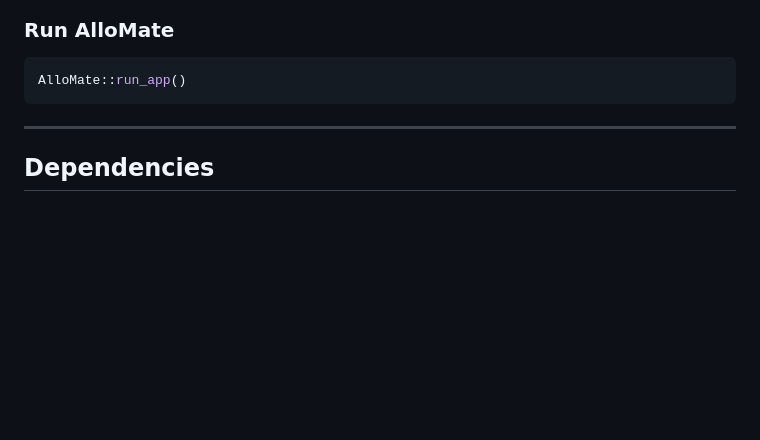
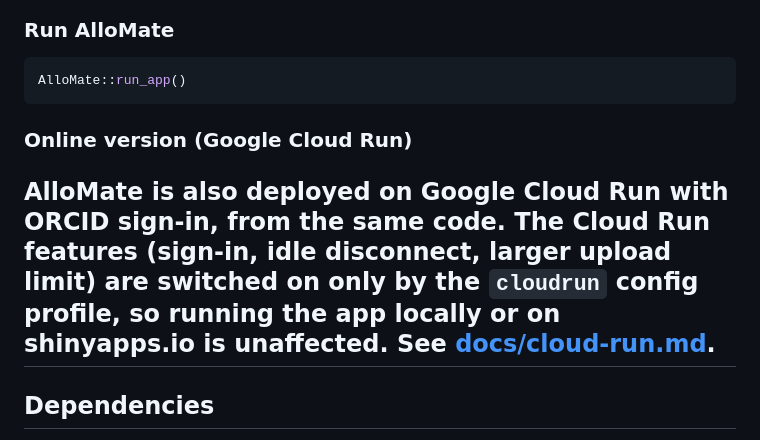
Before and after one commit to Breeding-Insight/AlloMate, a Markdown page: README.md, the part around the change. Rendered like a GitHub page; blank space fills up the shorter version.

````diff
--- a/README.md
+++ b/README.md
@@ -75,6 +75,13 @@ remotes::install_github("Breeding-Insight/AlloMate")
 ```r
 AlloMate::run_app()
 ```
+
+### Online version (Google Cloud Run)
+
+AlloMate is also deployed on Google Cloud Run with ORCID sign-in, from the same code.
+The Cloud Run features (sign-in, idle disconnect, larger upload limit) are switched on
+only by the `cloudrun` config profile, so running the app locally or on shinyapps.io is
+unaffected. See [docs/cloud-run.md](docs/cloud-run.md).
 ---
 
 ## Dependencies
````
Also changed, not shown: docs/cloud-run.md (added, +167 -0 lines).
